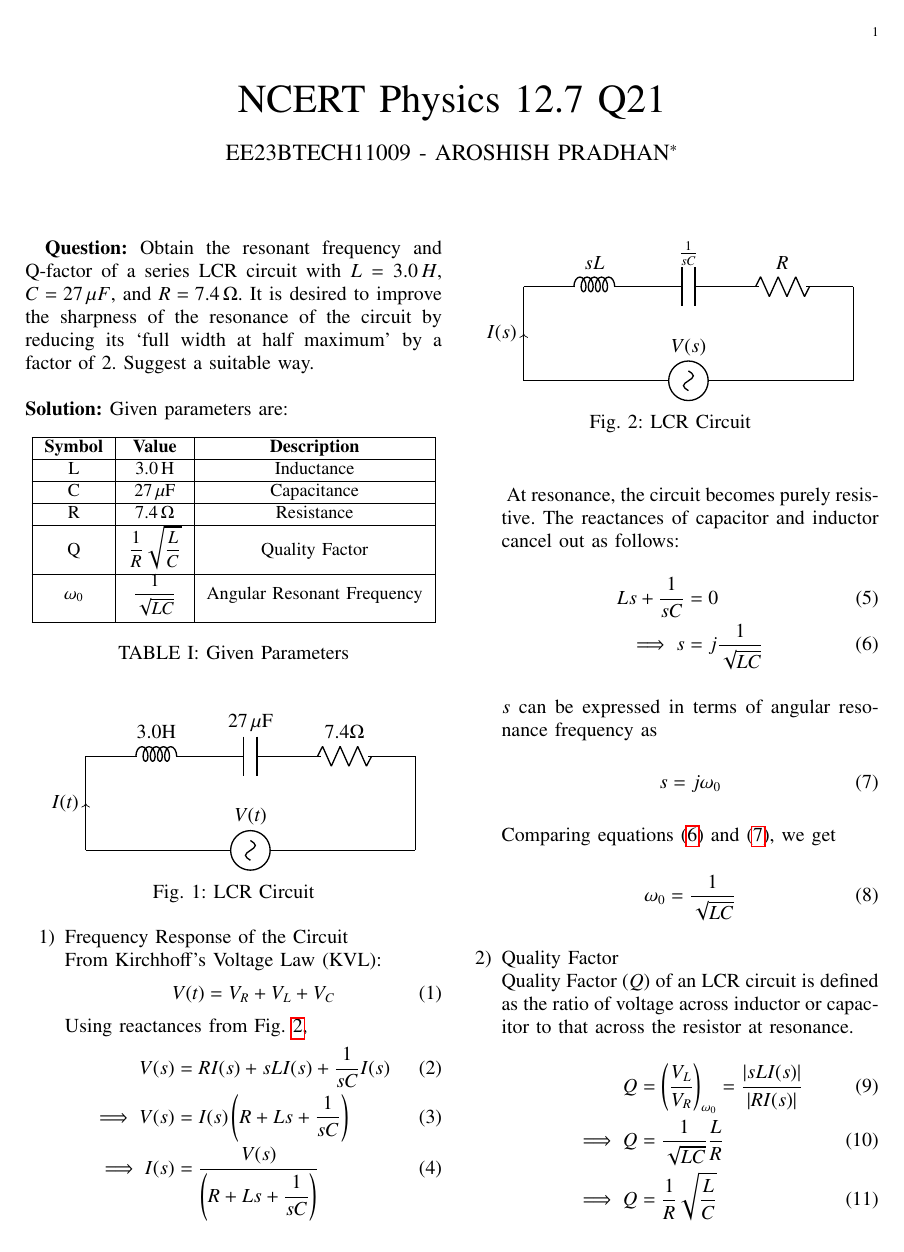
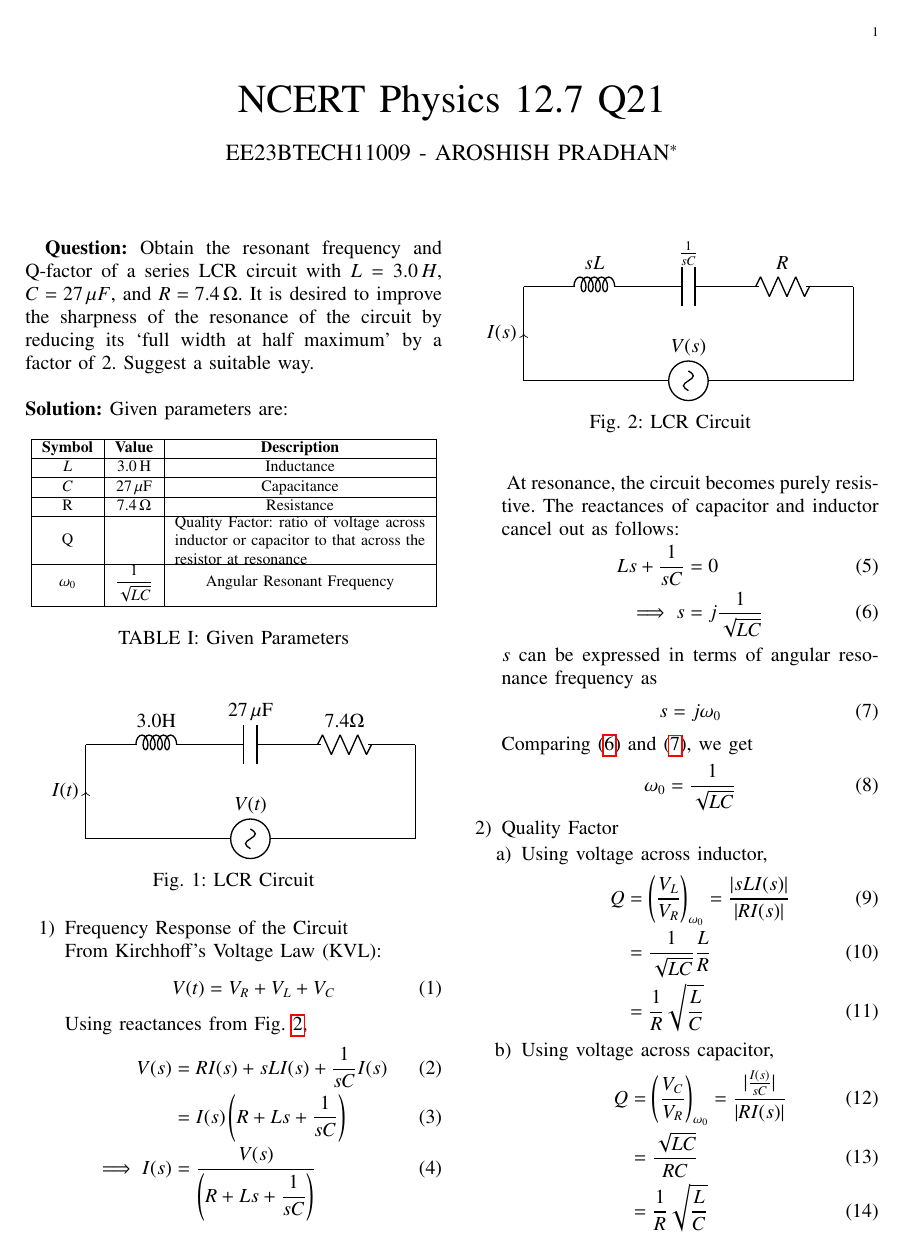
Before and after one commit to aroshishp/EE1205, a LaTeX paper (assign1/Phy_12_7_21.tex, which reads assign1/tables/table1.tex): page 1 of 2. Compiled offline with pdfLaTeX.

Commit message:
Q Factor

```diff
--- a/assign1/Phy_12_7_21.tex
+++ b/assign1/Phy_12_7_21.tex
@@ -84,7 +84,7 @@
 Using reactances from \figref{fig:2},
 \begin{align}
     V(s) &= R I(s) + sL I(s) + \dfrac{1}{sC} I(s)\\
-    \implies V(s) &= I(s)\left(R + Ls + \dfrac{1}{sC}\right)\\
+    &= I(s)\left(R + Ls + \dfrac{1}{sC}\right)\\
     \implies I(s) &= \dfrac{V(s)}{\left(R + Ls + \dfrac{1}{sC}\right)} \label{eq: 4}
 \end{align}
 \begin{figure}[!h]
@@ -102,21 +102,22 @@
 \begin{equation}
     s = j\omega_0 \label{eq: 7}
 \end{equation}
-Comparing equations \eqref{eq: 6} and \eqref{eq: 7}, we get
+Comparing \eqref{eq: 6} and \eqref{eq: 7}, we get
 \begin{equation}
     \omega_0 = \dfrac{1}{\sqrt{LC}}
 \end{equation}
 \item{Quality Factor}
 
-Quality Factor ($Q$) of an LCR circuit is defined as the ratio of voltage across inductor or capacitor to that across the resistor at resonance.
+\begin{enumerate}
+\item Using voltage across inductor,
 \begin{align}
     Q &= \left(\dfrac{V_L}{V_R}\right)_{\omega_0} = \dfrac{\lvert{sLI(s)}\rvert}{\lvert RI(s) \rvert}\\
-    \implies Q &= \dfrac{1}{\sqrt{LC}}\dfrac{L}{R}\\
-    \implies Q &= \dfrac{1}{R}\sqrt{\dfrac{L}{C}}
+    &= \dfrac{1}{\sqrt{LC}}\dfrac{L}{R}\\
+    &= \dfrac{1}{R}\sqrt{\dfrac{L}{C}}
 \end{align}
-Using voltage across capacitor,
+\item Using voltage across capacitor,
 \begin{align}
     Q &= \left(\dfrac{V_C}{V_R}\right)_{\omega_0} = \dfrac{\lvert{\frac{I(s)}{sC}}\rvert}{\lvert RI(s) \rvert}\\
-    \implies Q &= \dfrac{\sqrt{LC}}{RC}\\
-    \implies Q &= \dfrac{1}{R}\sqrt{\dfrac{L}{C}}
+    &= \dfrac{\sqrt{LC}}{RC}\\
+    &= \dfrac{1}{R}\sqrt{\dfrac{L}{C}}
 \end{align}
--- a/assign1/tables/table1.tex
+++ b/assign1/tables/table1.tex
@@ -3,14 +3,14 @@
      \textbf{Symbol} & \textbf{Value} &
      \textbf{Description}\\
     \hline
-     L &  $3.0\,
+     $L$ &  $3.0\,
      \text{H}$ & Inductance\\
     \hline
-     C &  $27\, \mu\text{F}$ & Capacitance \\
+     $C$ &  $27\, \mu\text{F}$ & Capacitance \\
     \hline
      R &  $7.4\, \Omega$ & Resistance\\
     \hline
-     Q & $\dfrac{1}{R}\sqrt{\dfrac{L}{C}}$ & Quality Factor\\[6pt]
+     Q &  & \parbox{5cm}{Quality Factor: ratio of voltage across inductor or capacitor to that across the resistor at resonance}\\[8pt]
     \hline
      $\omega_0$ & $\dfrac{1}{\sqrt{LC}}$ & Angular Resonant Frequency\\[8pt]
     \hline
```
Also changed, not shown: assign1/codes/impedance.py (+11 -0 lines), assign1/Phy_12_7_21.pdf, assign1/figs/h_plot.png, assign1/Phy_12_7_21.tex (7 more changed lines), 2 other files.
